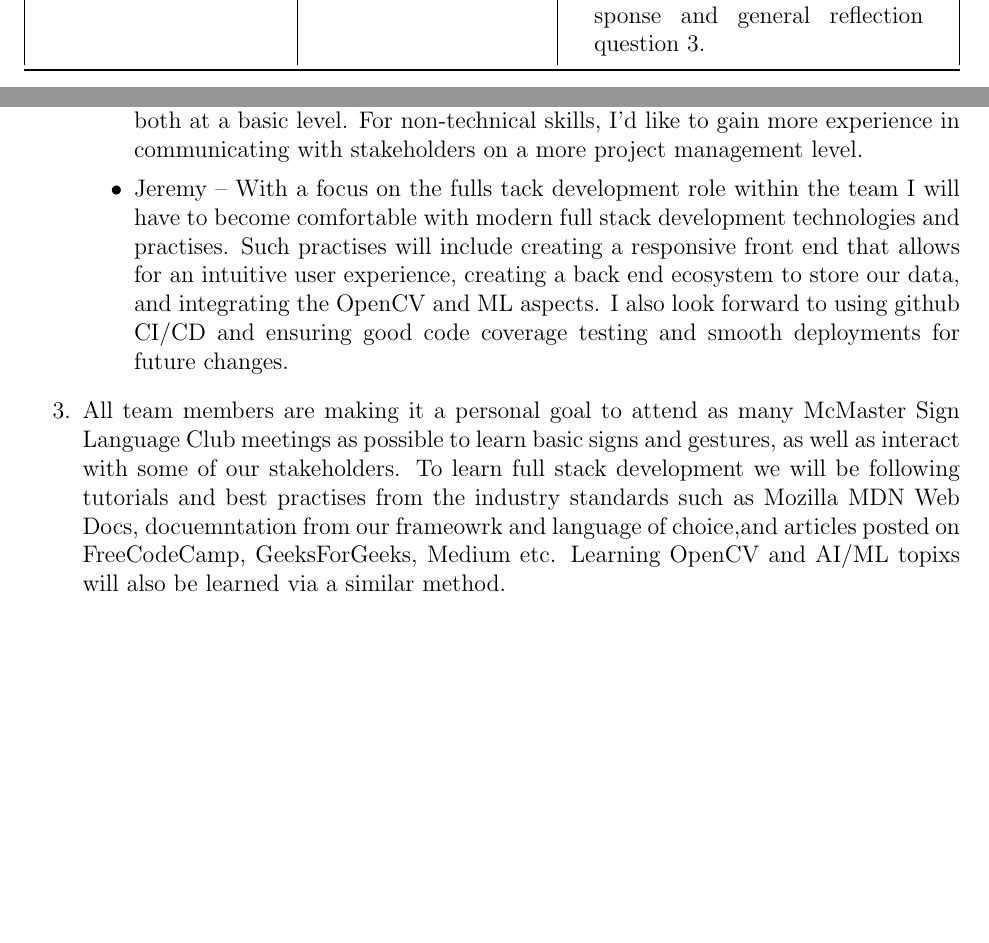
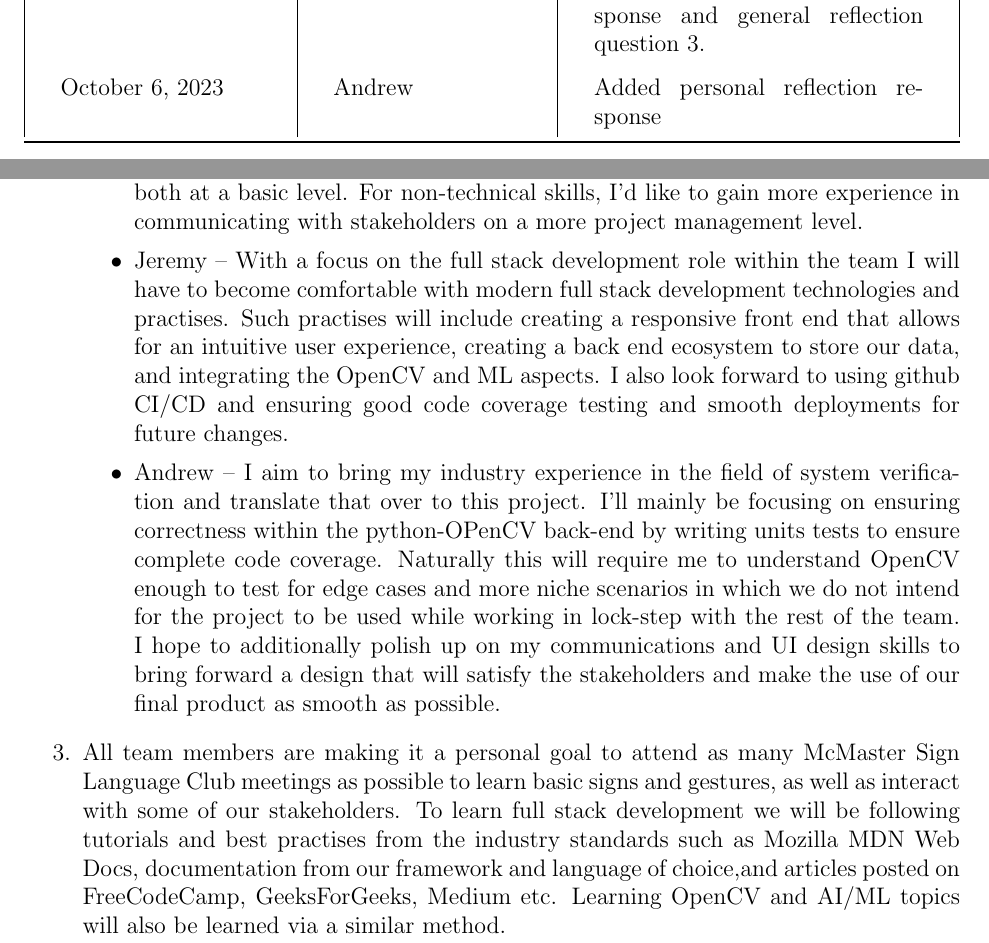
Before and after one commit to stanreee/sign-language-learning, a LaTeX document (docs/SRS/SRS.tex): two parts of pages 4 and 23 of 23, joined at a grey line, cut so that both start at the same text, the shorter picture padded with empty space. Compiled offline with pdfLaTeX.

Commit message:
Added personal reflection answer

```diff
--- a/docs/SRS/SRS.tex
+++ b/docs/SRS/SRS.tex
@@ -98,6 +98,7 @@ October 4, 2023 & Edward Zhuang & Edited Section 4 according to meeting with MSL
 October 6, 2023 & Cassidy Baldin & Added fit criterion, fixed formatting, added reflection \\
 October 6, 2023 & Stanley Chan & Added individual reflection \\
 October 6, 2023 & Jeremy & Added personal reflection response and general reflection question 3. \\
+October 6, 2023 & Andrew & Added personal reflection response\\
 \bottomrule
 \end{tabularx}
 \end{table}
@@ -591,10 +592,11 @@ graduate attribute of Lifelong Learning.  Please answer the following questions:
     \begin{itemize}
         \item Edward -- On the technical side, I will need to familiarize myself with OpenCV and computer vision in general. As well, I will need to learn how to apply machine learning to recognizing specific hand motions. On the non-technical side, I will need to familiarize myself with ASL and at minimum learn basic hand signs. I aim to learn more than just the fundamentals, so I can help to design the course that our project provides.
 	    \item Cassidy -- For technical skills, I am mostly familiar with back end development, so through this project I hope to learn more about front end web development, as well as learning some fundamentals of machine learning for the hand motions. I also hope to be able to learn some ASL through this project, as well as further develop project development and time management skills.
-        \item Stanley -- As I would like to familiarize myself with computer vision, I will also need to focus on some backend fundamentals as well. Although I'll be focusing mainly on the frontend, since our computer vision component will work hand and hand with the backend of ASLingo, I'll naturally need to be able to know both at a basic level. For non-technical skills, I'd like to gain more experience in communicating with stakeholders on a more project management level.
-        \item Jeremy -- With a focus on the fulls tack development role within the team I will have to become comfortable with modern full stack development technologies and practises. Such practises will include creating a responsive front end that allows for an intuitive user experience, creating a back end ecosystem to store our data, and integrating the OpenCV and ML aspects. I also look forward to using github CI/CD and ensuring good code coverage testing and smooth deployments for future changes.
+        \item Stanley -- As I would like to familiarize myself with computer vision, I will also need to focus on some back-end fundamentals as well. Although I'll be focusing mainly on the front-end, since our computer vision component will work hand and hand with the back-end of ASLingo, I'll naturally need to be able to know both at a basic level. For non-technical skills, I'd like to gain more experience in communicating with stakeholders on a more project management level.
+        \item Jeremy -- With a focus on the full stack development role within the team I will have to become comfortable with modern full stack development technologies and practises. Such practises will include creating a responsive front end that allows for an intuitive user experience, creating a back end ecosystem to store our data, and integrating the OpenCV and ML aspects. I also look forward to using github CI/CD and ensuring good code coverage testing and smooth deployments for future changes.
+        \item Andrew -- I aim to bring my industry experience in the field of system verification and translate that over to this project.  I'll mainly be focusing on ensuring correctness within the python-OPenCV back-end by writing units tests to ensure complete code coverage.  Naturally this will require me to understand OpenCV enough to test for edge cases and more niche scenarios in which we do not intend for the project to be used while working in lock-step with the rest of the team. I hope to additionally polish up on my communications and UI design skills to bring forward a design that will satisfy the stakeholders and make the use of our final product as smooth as possible.
     \end{itemize}
-    \item All team members are making it a personal goal to attend as many McMaster Sign Language Club meetings as possible to learn basic signs and gestures, as well as interact with some of our stakeholders. To learn full stack development we will be following tutorials and best practises from the industry standards such as Mozilla MDN Web Docs, docuemntation from our frameowrk and language of choice,and articles posted on FreeCodeCamp, GeeksForGeeks, Medium etc. Learning OpenCV and AI/ML topixs will also be learned via a similar method.
+    \item All team members are making it a personal goal to attend as many McMaster Sign Language Club meetings as possible to learn basic signs and gestures, as well as interact with some of our stakeholders. To learn full stack development we will be following tutorials and best practises from the industry standards such as Mozilla MDN Web Docs, documentation from our framework and language of choice,and articles posted on FreeCodeCamp, GeeksForGeeks, Medium etc. Learning OpenCV and AI/ML topics will also be learned via a similar method.
 
 \end{enumerate}
 
```
Also changed, not shown: docs/SRS/SRS.tex (2 more changed lines).
